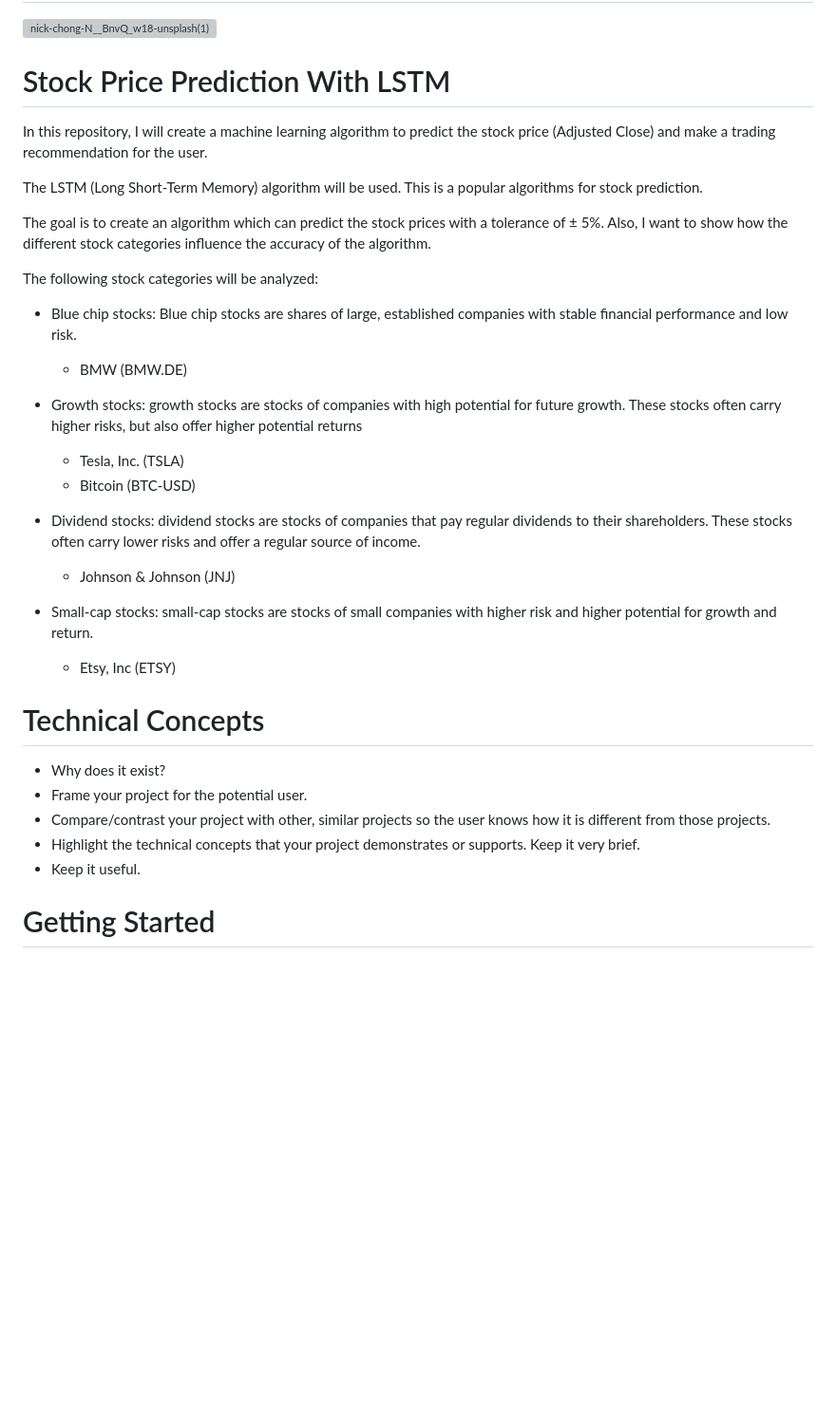
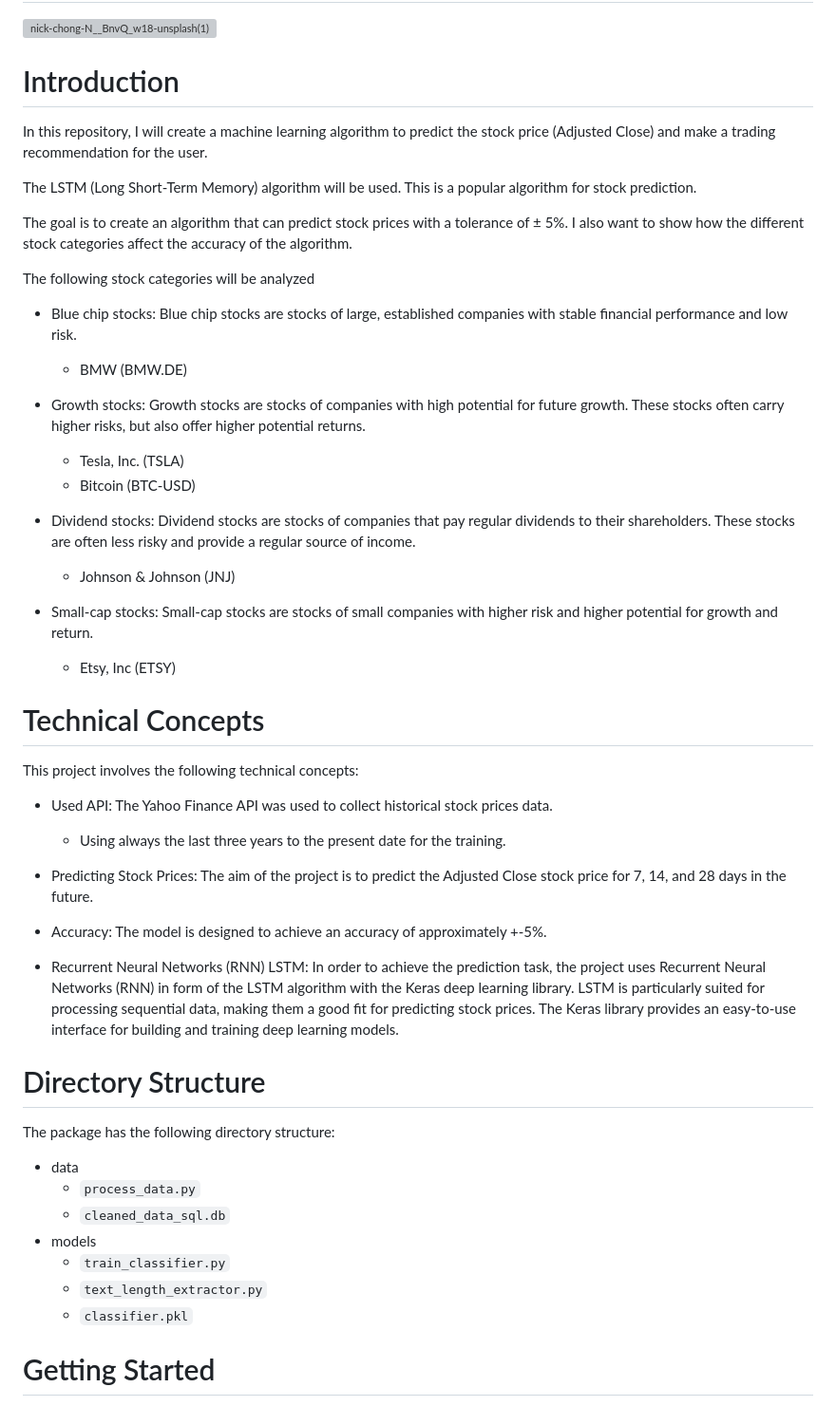
Before and after one commit to maximkiesel1/Stock_Market_Prediction, a Markdown page: README.md, the part around the change. Shown at 95% size. Rendered like a GitHub page; blank space fills up the shorter version; grey boxes are pictures that could not be loaded.

```diff
--- a/README.md
+++ b/README.md
@@ -2,35 +2,53 @@
 
 ![nick-chong-N__BnvQ_w18-unsplash(1)](https://github.com/maximkiesel1/Stock_Market_Prediction/assets/119667336/5b5f83b2-f126-4cc1-9ba9-a048d2931885)
 
-# Stock Price Prediction With LSTM
+# Introduction
 
 In this repository, I will create a machine learning algorithm to predict the stock price (Adjusted Close) and make a trading recommendation for the user.
 
-The LSTM (Long Short-Term Memory) algorithm will be used. This is a popular algorithms for stock prediction.
+The LSTM (Long Short-Term Memory) algorithm will be used. This is a popular algorithm for stock prediction.
 
-The goal is to create an algorithm which can predict the stock prices with a tolerance of ± 5%. Also, I want to show how the different stock categories influence the accuracy of the algorithm.
+The goal is to create an algorithm that can predict stock prices with a tolerance of ± 5%. I also want to show how the different stock categories affect the accuracy of the algorithm.
 
-The following stock categories will be analyzed:
-- Blue chip stocks: Blue chip stocks are shares of large, established companies with stable financial performance and low risk.
+The following stock categories will be analyzed
+- Blue chip stocks: Blue chip stocks are stocks of large, established companies with stable financial performance and low risk.
    - BMW (BMW.DE)
 
-- Growth stocks: growth stocks are stocks of companies with high potential for future growth. These stocks often carry higher risks, but also offer higher potential returns
+- Growth stocks: Growth stocks are stocks of companies with high potential for future growth. These stocks often carry higher risks, but also offer higher potential returns.
     - Tesla, Inc. (TSLA)
     - Bitcoin (BTC-USD)
 
-- Dividend stocks: dividend stocks are stocks of companies that pay regular dividends to their shareholders. These stocks often carry lower risks and offer a regular source of income.
+- Dividend stocks: Dividend stocks are stocks of companies that pay regular dividends to their shareholders. These stocks are often less risky and provide a regular source of income.
     - Johnson & Johnson (JNJ)
 
-- Small-cap stocks: small-cap stocks are stocks of small companies with higher risk and higher potential for growth and return.
+- Small-cap stocks: Small-cap stocks are stocks of small companies with higher risk and higher potential for growth and return.
     - Etsy, Inc (ETSY)
 
 # Technical Concepts
 
-- Why does it exist?
-- Frame your project for the potential user.
-- Compare/contrast your project with other, similar projects so the user knows how it is different from those projects.
-- Highlight the technical concepts that your project demonstrates or supports. Keep it very brief.
-- Keep it useful.
+This project involves the following technical concepts:
+
+- Used API: The Yahoo Finance API was used to collect historical stock prices data.
+   - Using always the last three years to the present date for the training.
+
+- Predicting Stock Prices: The aim of the project is to predict the Adjusted Close stock price for 7, 14, and 28 days in the future.
+
+- Accuracy: The model is designed to achieve an accuracy of approximately +-5%.
+
+- Recurrent Neural Networks (RNN) LSTM: In order to achieve the prediction task, the project uses Recurrent Neural Networks (RNN) in form of the LSTM algorithm with the Keras deep learning library. LSTM is particularly suited for processing sequential data, making them a good fit for predicting stock prices. The Keras library provides an easy-to-use interface for building and training deep learning models.
+
+# Directory Structure
+
+The package has the following directory structure:
+
+ - data
+   - `process_data.py`
+   - `cleaned_data_sql.db`
+  - models
+    - `train_classifier.py`
+    - `text_length_extractor.py`
+    - `classifier.pkl`
+
 
 # Getting Started
 Include any essential instructions for:
```
